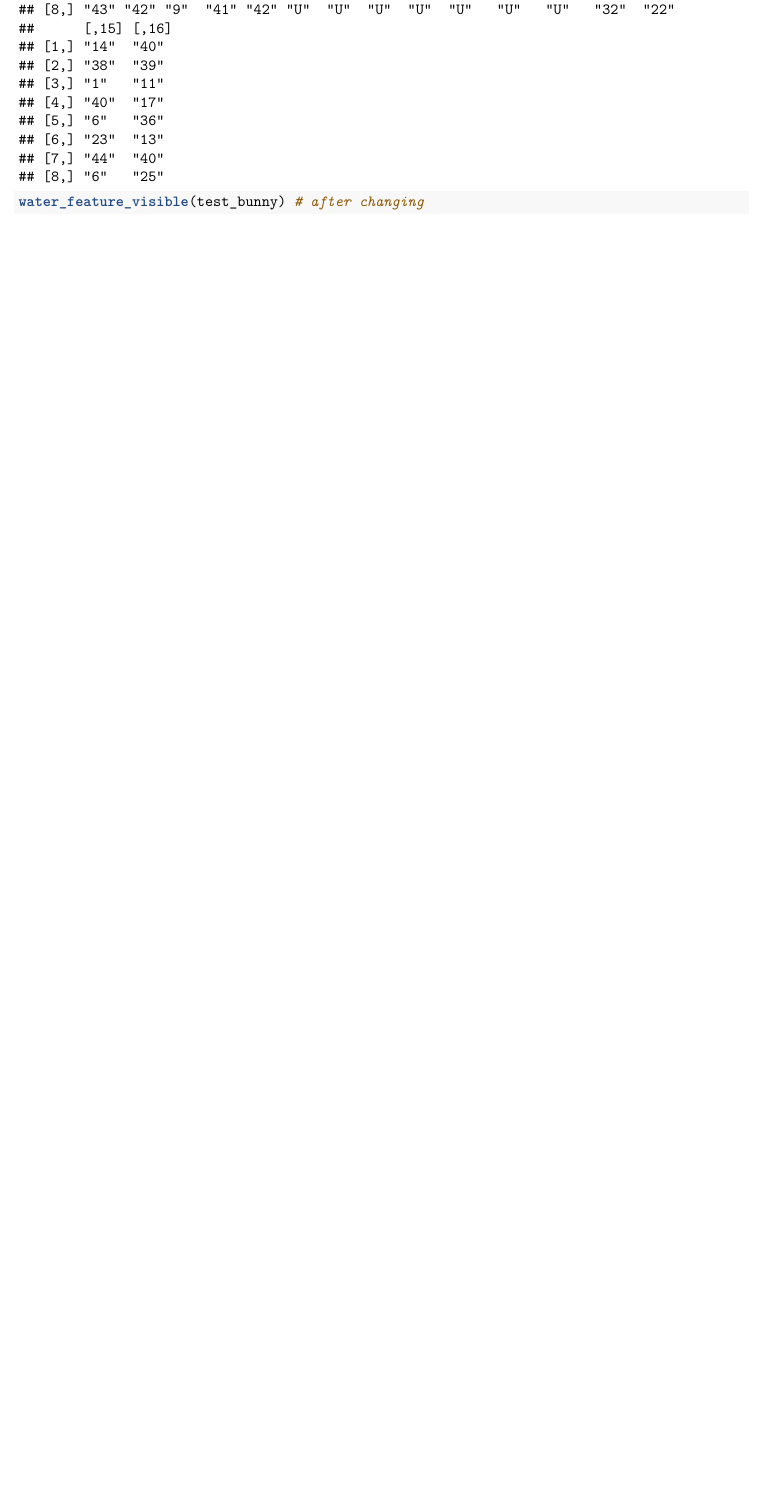
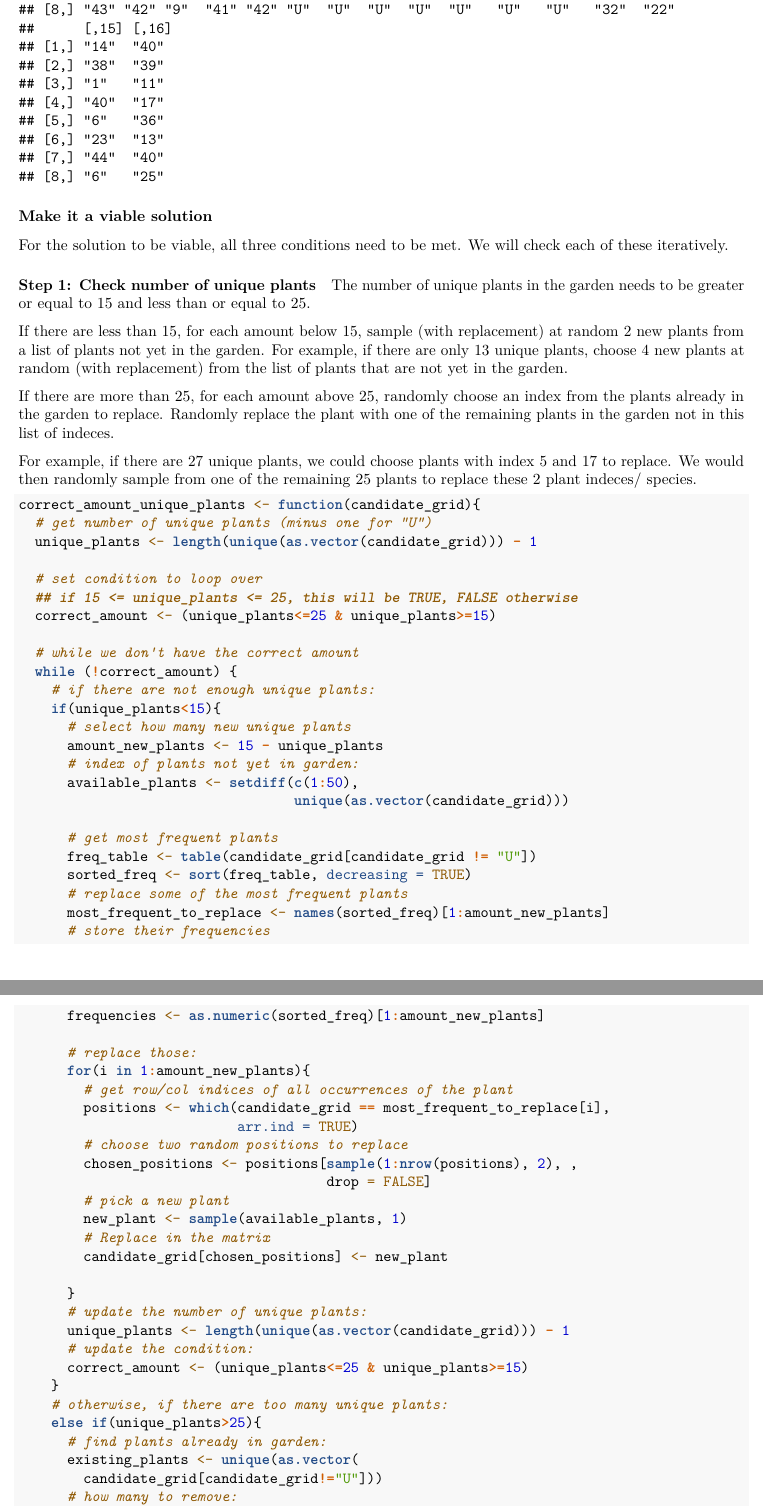
Before and after one commit to Annie0619/optimisation_assignment, an R Markdown document (Simulated Annealing.Rmd): part of page 3 of 5 before the commit and two parts of pages 3 and 4 of 8 after it, the two joined at a grey line, cut so that both start at the same text, the shorter picture padded with empty space. Rendered offline with R 4.5, knitr and Pandoc, then LaTeX, with nearby package versions; common packages that the code uses without loading them are loaded.

Commit message:
added the function to correct the number of species in the simulated annealing algorithm

````diff
--- a/Simulated Annealing.Rmd
+++ b/Simulated Annealing.Rmd
@@ -94 +90,3 @@ water_feature_visible <- function(candidate_grid){
 
+### Make it a viable solution
+For the solution to be viable, all three conditions need to be met. We will check each of these iteratively.
@@ -107 +95,62 @@ water_feature_visible <- function(candidate_grid){
 
+#### Step 1: Check number of unique plants
+The number of unique plants in the garden needs to be greater or equal to 15 and less than or equal to 25.
+
+If there are less than 15, for each amount below 15, sample (with replacement) at random 2 new plants from a list of plants not yet in the garden. For example, if there are only 13 unique plants, choose 4 new plants at random (with replacement) from the list of plants that are not yet in the garden.
+
+If there are more than 25, for each amount above 25, randomly choose an index from the plants already in the garden to replace. Randomly replace the plant with one of the remaining plants in the garden not in this list of indeces.
+
+For example, if there are 27 unique plants, we could choose plants with index 5 and 17 to replace. We would then randomly sample from one of the remaining 25 plants to replace these 2 plant indeces/ species.
+
+```{r}
+correct_amount_unique_plants <- function(candidate_grid){
+  # get number of unique plants (minus one for "U")
+  unique_plants <- length(unique(as.vector(candidate_grid))) - 1
+
+  # set condition to loop over
+  ## if 15 <= unique_plants <= 25, this will be TRUE, FALSE otherwise
+  correct_amount <- (unique_plants<=25 & unique_plants>=15)
+
+  # while we don't have the correct amount
+  while (!correct_amount) {
+    # if there are not enough unique plants:
+    if(unique_plants<15){
+      # select how many new unique plants
+      amount_new_plants <- 15 - unique_plants
+      # index of plants not yet in garden:
+      available_plants <- setdiff(c(1:50),
+                                  unique(as.vector(candidate_grid)))
+
+      # get most frequent plants
+      freq_table <- table(candidate_grid[candidate_grid != "U"])
+      sorted_freq <- sort(freq_table, decreasing = TRUE)
+      # replace some of the most frequent plants
+      most_frequent_to_replace <- names(sorted_freq)[1:amount_new_plants]
+      # store their frequencies
+      frequencies <- as.numeric(sorted_freq)[1:amount_new_plants]
+
+      # replace those:
+      for(i in 1:amount_new_plants){
+        # get row/col indices of all occurrences of the plant
+        positions <- which(candidate_grid == most_frequent_to_replace[i],
+                           arr.ind = TRUE)
+        # choose two random positions to replace
+        chosen_positions <- positions[sample(1:nrow(positions), 2), ,
+                                      drop = FALSE]
+        # pick a new plant
+        new_plant <- sample(available_plants, 1)
+        # Replace in the matrix
+        candidate_grid[chosen_positions] <- new_plant
+
+      }
+      # update the number of unique plants:
+      unique_plants <- length(unique(as.vector(candidate_grid))) - 1
+      # update the condition:
+      correct_amount <- (unique_plants<=25 & unique_plants>=15)
+    }
+    # otherwise, if there are too many unique plants:
+    else if(unique_plants>25){
+      # find plants already in garden:
+      existing_plants <- unique(as.vector(
+        candidate_grid[candidate_grid!="U"]))
+      # how many to remove:
@@ -111,2 +192 @@ water_feature_visible <- function(candidate_grid){
 test_bunny # before changing
-water_feature_visible(test_bunny) # after changing
````
Also changed, not shown: Simulated Annealing.Rmd (111 more changed lines).
